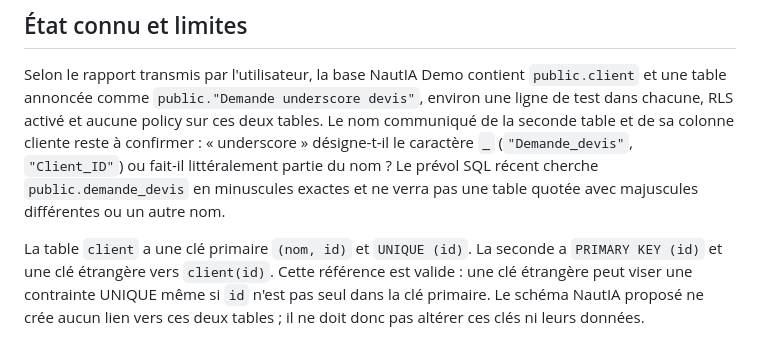
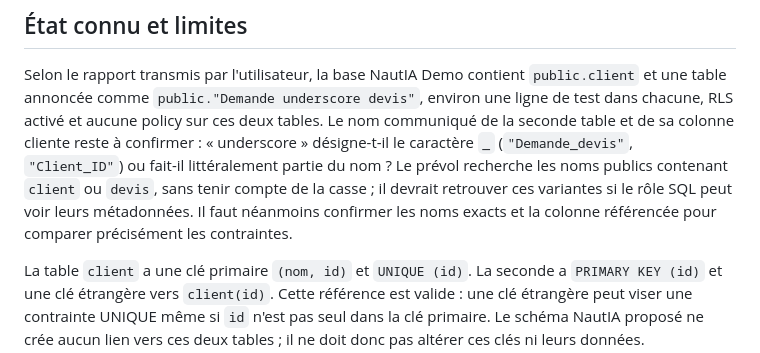
Before and after one commit to Olivier56880/NautIA, a Markdown page: supabase/proposals/COMPARAISON_ET_INTEGRATION.md, the part around the change. Drawn GitHub-style.

Commit message:
Correct preflight name matching guidance

```diff
--- a/supabase/proposals/COMPARAISON_ET_INTEGRATION.md
+++ b/supabase/proposals/COMPARAISON_ET_INTEGRATION.md
@@ -7,9 +7,11 @@ Selon le rapport transmis par l'utilisateur, la base NautIA Demo contient
 environ une ligne de test dans chacune, RLS activé et aucune policy sur ces deux
 tables. Le nom communiqué de la seconde table et de sa colonne cliente reste à
 confirmer : « underscore » désigne-t-il le caractère `_` (`"Demande_devis"`,
-`"Client_ID"`) ou fait-il littéralement partie du nom ? Le prévol SQL récent
-cherche `public.demande_devis` en minuscules exactes et ne verra pas une table
-quotée avec majuscules différentes ou un autre nom.
+`"Client_ID"`) ou fait-il littéralement partie du nom ? Le prévol recherche les
+noms publics contenant `client` ou `devis`, sans tenir compte de la casse ; il
+devrait retrouver ces variantes si le rôle SQL peut voir leurs métadonnées. Il
+faut néanmoins confirmer les noms exacts et la colonne référencée pour comparer
+précisément les contraintes.
 
 La table `client` a une clé primaire `(nom, id)` et `UNIQUE (id)`. La seconde a
 `PRIMARY KEY (id)` et une clé étrangère vers `client(id)`. Cette référence est
```
